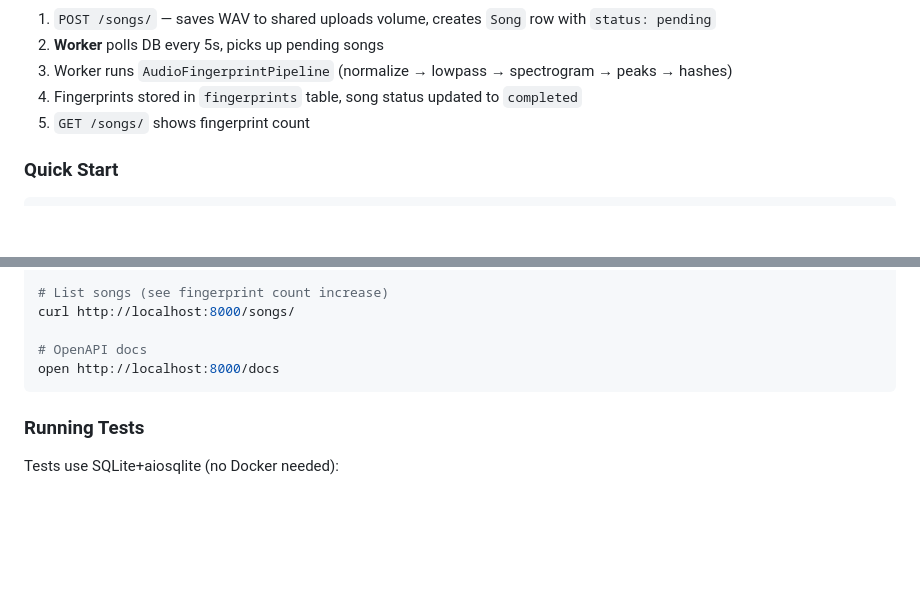
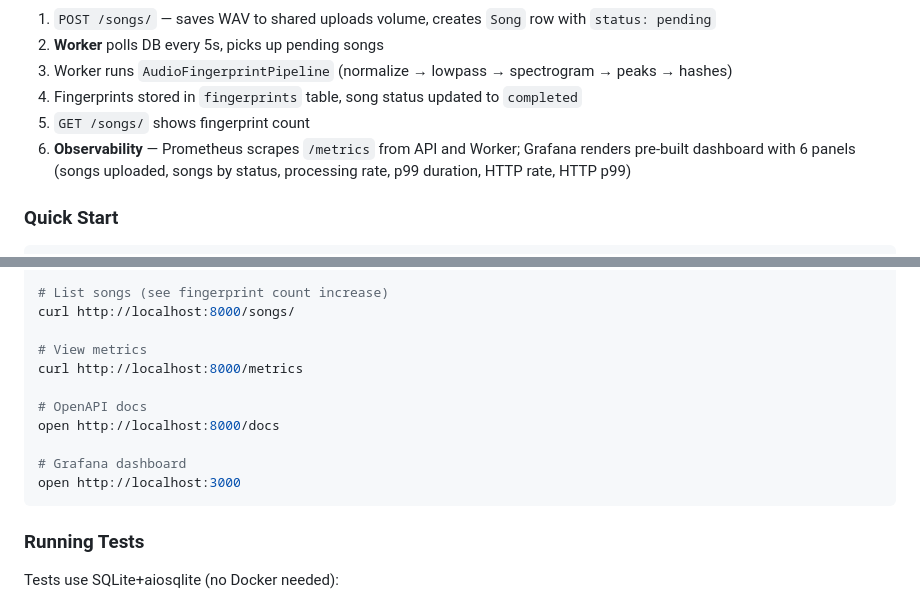
Before and after one commit to joaohluz/shanano, a Markdown page: README.md, 2 parts joined by grey strips. GitHub-like rendering; blank space fills up the shorter version.

````diff
--- a/README.md
+++ b/README.md
@@ -44,6 +76,7 @@ The system processes audio through several steps:
 3. Worker runs `AudioFingerprintPipeline` (normalize → lowpass → spectrogram → peaks → hashes)
 4. Fingerprints stored in `fingerprints` table, song status updated to `completed`
 5. `GET /songs/` shows fingerprint count
+6. **Observability** — Prometheus scrapes `/metrics` from API and Worker; Grafana renders pre-built dashboard with 6 panels (songs uploaded, songs by status, processing rate, p99 duration, HTTP rate, HTTP p99)
 
 ### Quick Start
 
@@ -63,8 +96,14 @@ docker compose -f infra/docker-compose.yml logs -f worker
 # List songs (see fingerprint count increase)
 curl http://localhost:8000/songs/
 
+# View metrics
+curl http://localhost:8000/metrics
+
 # OpenAPI docs
 open http://localhost:8000/docs
+
+# Grafana dashboard
+open http://localhost:3000
 ```
 
 ### Running Tests
````
Also changed, not shown: other parts of README.md (+49 -5 lines).
